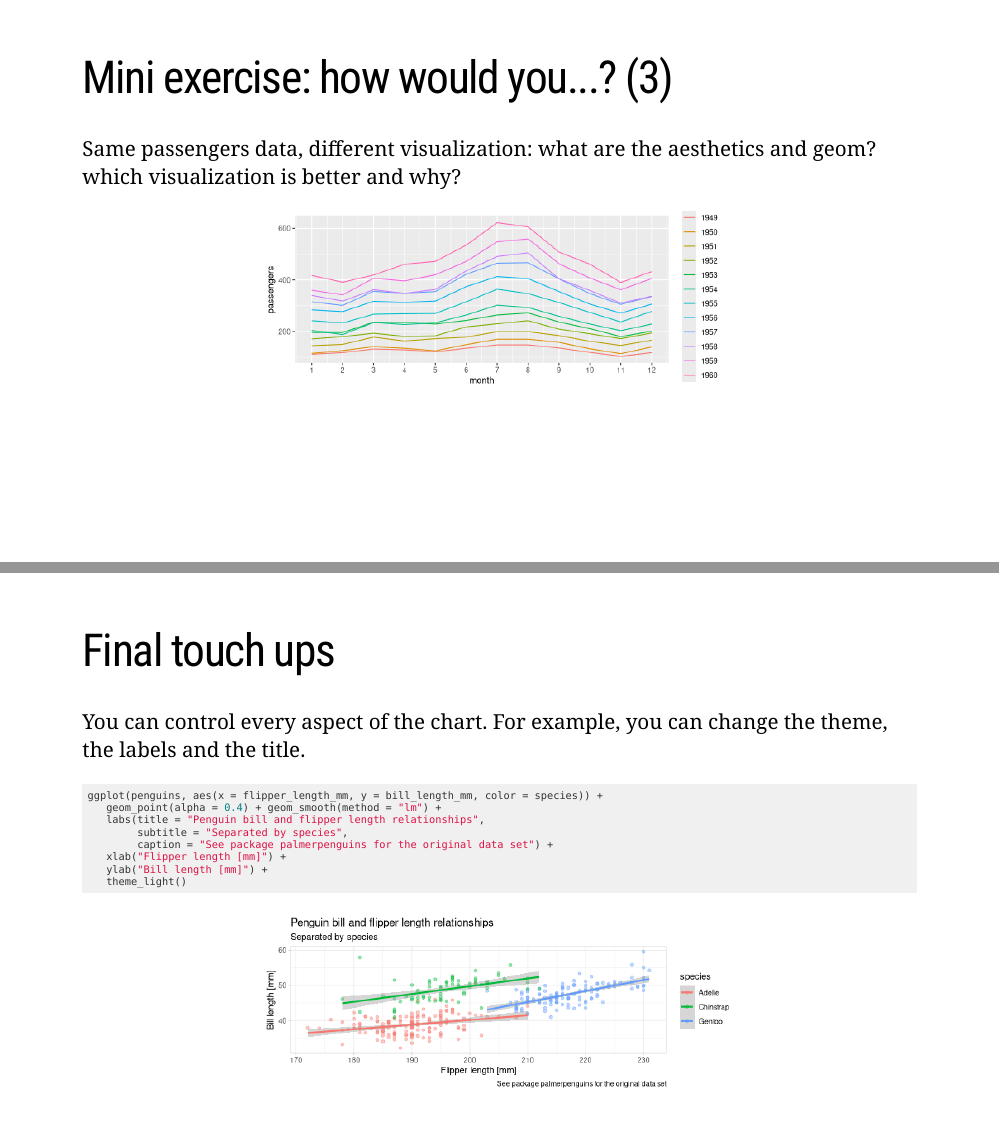
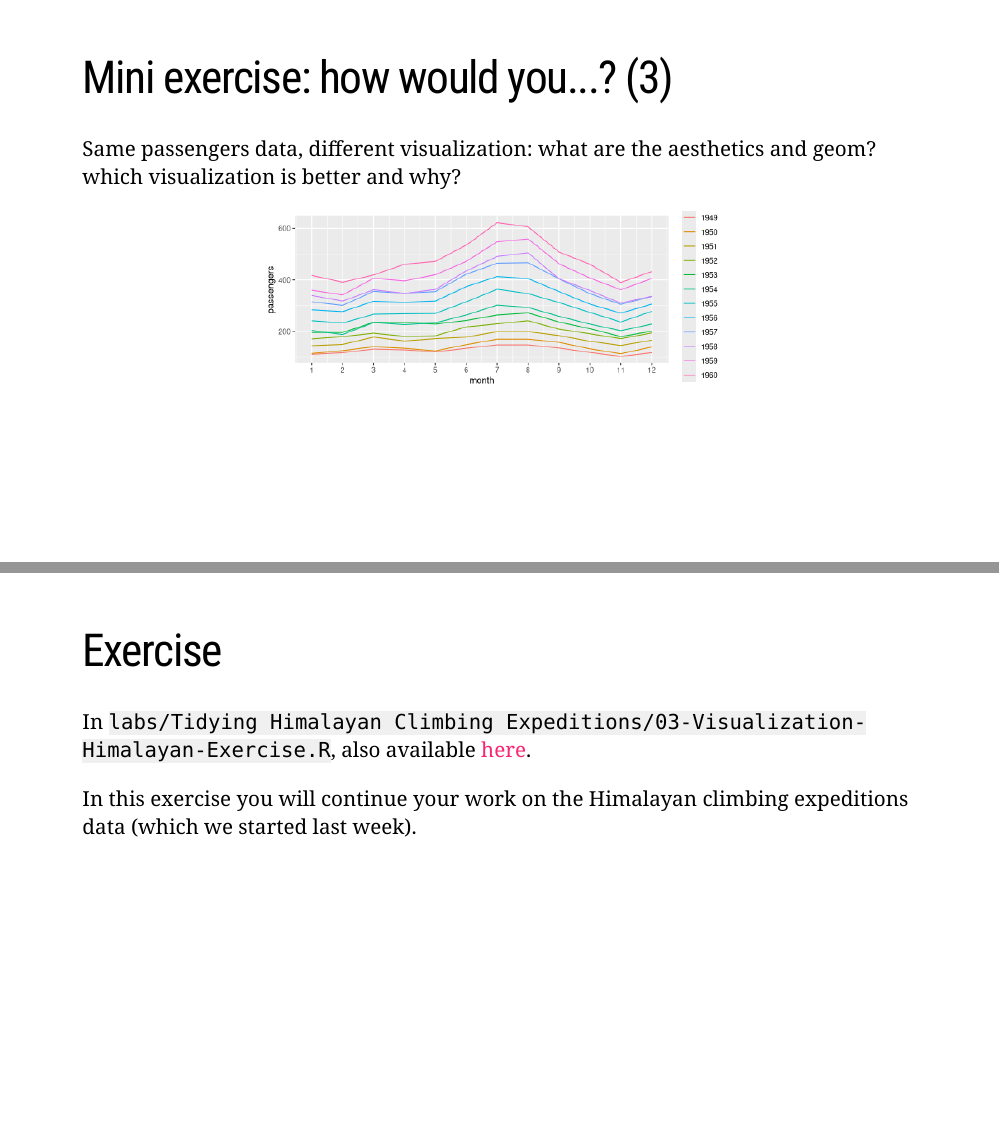
Before and after one commit to adisarid/intro_statistics_R_TAU_Workshop, an R Markdown document (lectures/03-Visualizations.Rmd): pages 21 and 22 of 23 before the commit and pages 21 and 22 of 24 after it, joined at a grey line. Rendered offline with R 4.5, knitr and Pandoc, with nearby package versions; the slides are laid out offline by our stand-in for remark.js, each with all of its steps uncovered, in fonts that may differ from those the slides ask for, and without slide numbers, shadows or browser add-ons; some code elsewhere in the file could not run offline; a font, style sheet, LaTeX package, included part or bibliography that could not be used is replaced or left out.

Commit message:
Added a slide referncing the main exercise

```diff
--- a/lectures/03-Visualizations.Rmd
+++ b/lectures/03-Visualizations.Rmd
@@ -401,6 +401,14 @@ AirPassengers %>%
 
 ---
 
+# Exercise
+
+In `labs/Tidying Himalayan Climbing Expeditions/03-Visualization-Himalayan-Exercise.R`, also available [here](https://github.com/adisarid/intro_statistics_R_TAU_Workshop/blob/main/labs/Tidying%20Himalayan%20Climbing%20Expeditions/03-Visualization-Himalayan-Exercise.R).
+
+In this exercise you will continue your work on the Himalayan climbing expeditions data (which we started last week).
+
+---
+
 # Final touch ups
 
 .small[You can control every aspect of the chart. For example, you can change the theme, the labels and the title.]
```
